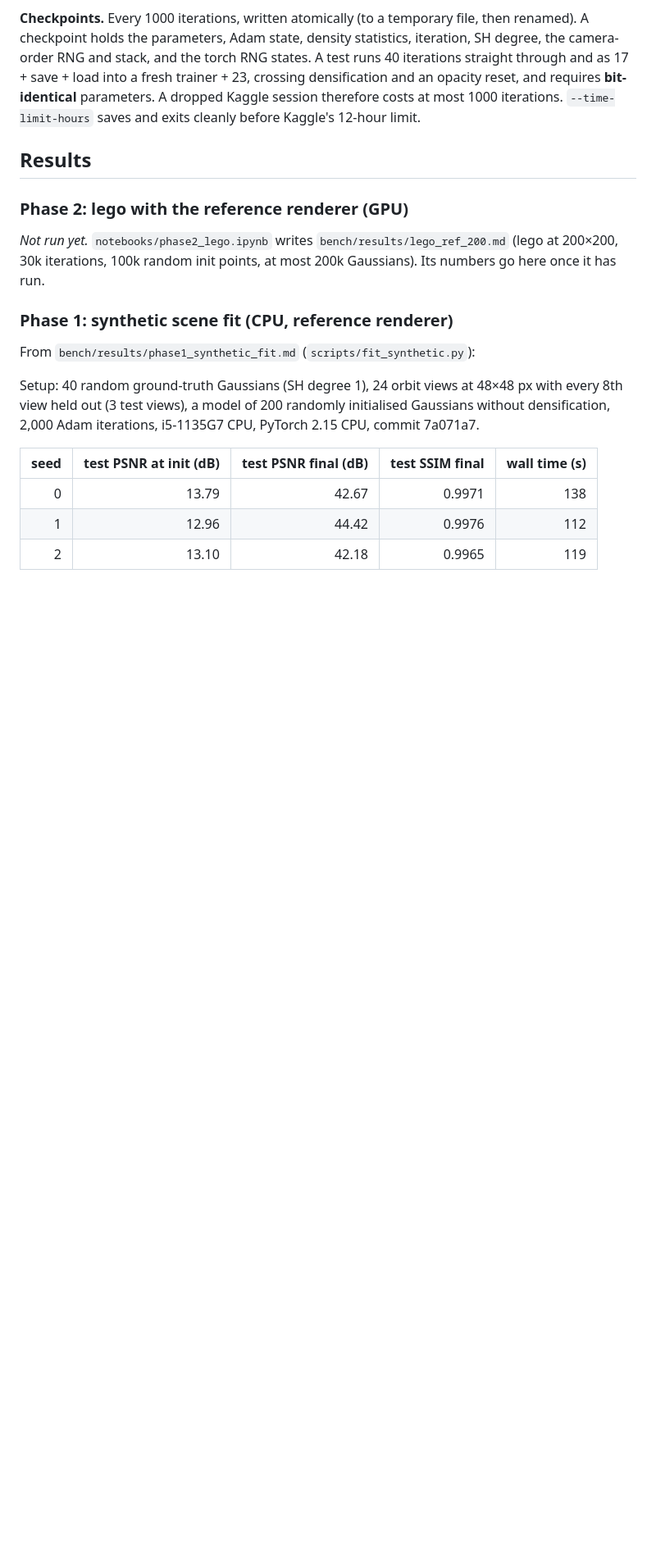
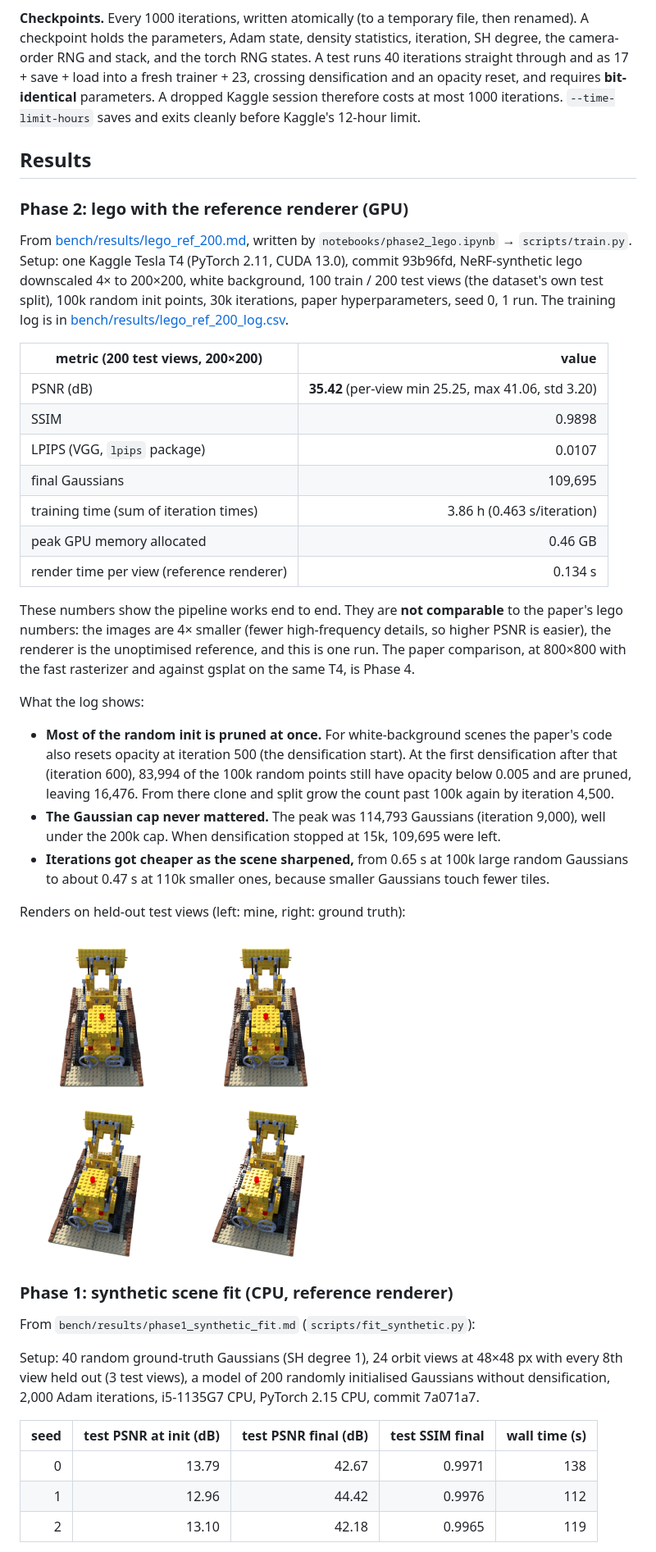
Before and after one commit to GARVIT-bit/gaussian-splatting, a Markdown page: README.md, the part around one of its changes. Shown at 82% size. Rendered like a GitHub page; pictures changed too: docs/images/phase2_lego_test_000.png (added), docs/images/phase2_lego_test_003.png (added); blank space fills up the shorter version.

```diff
--- a/README.md
+++ b/README.md
@@ -134,7 +134,29 @@ Tiles are batched (padded to the longest list in the batch) and each batch runs
 
 ### Phase 2: lego with the reference renderer (GPU)
 
-_Not run yet._ `notebooks/phase2_lego.ipynb` writes `bench/results/lego_ref_200.md` (lego at 200×200, 30k iterations, 100k random init points, at most 200k Gaussians). Its numbers go here once it has run.
+From [bench/results/lego_ref_200.md](bench/results/lego_ref_200.md), written by `notebooks/phase2_lego.ipynb` → `scripts/train.py`. Setup: one Kaggle Tesla T4 (PyTorch 2.11, CUDA 13.0), commit 93b96fd, NeRF-synthetic lego downscaled 4× to 200×200, white background, 100 train / 200 test views (the dataset's own test split), 100k random init points, 30k iterations, paper hyperparameters, seed 0, 1 run. The training log is in [bench/results/lego_ref_200_log.csv](bench/results/lego_ref_200_log.csv).
+
+| metric (200 test views, 200×200) | value |
+|---|---:|
+| PSNR (dB) | **35.42** (per-view min 25.25, max 41.06, std 3.20) |
+| SSIM | 0.9898 |
+| LPIPS (VGG, `lpips` package) | 0.0107 |
+| final Gaussians | 109,695 |
+| training time (sum of iteration times) | 3.86 h (0.463 s/iteration) |
+| peak GPU memory allocated | 0.46 GB |
+| render time per view (reference renderer) | 0.134 s |
+
+These numbers show the pipeline works end to end. They are **not comparable** to the paper's lego numbers: the images are 4× smaller (fewer high-frequency details, so higher PSNR is easier), the renderer is the unoptimised reference, and this is one run. The paper comparison, at 800×800 with the fast rasterizer and against gsplat on the same T4, is Phase 4.
+
+What the log shows:
+- **Most of the random init is pruned at once.** For white-background scenes the paper's code also resets opacity at iteration 500 (the densification start). At the first densification after that (iteration 600), 83,994 of the 100k random points still have opacity below 0.005 and are pruned, leaving 16,476. From there clone and split grow the count past 100k again by iteration 4,500.
+- **The Gaussian cap never mattered.** The peak was 114,793 Gaussians (iteration 9,000), well under the 200k cap. When densification stopped at 15k, 109,695 were left.
+- **Iterations got cheaper as the scene sharpened,** from 0.65 s at 100k large random Gaussians to about 0.47 s at 110k smaller ones, because smaller Gaussians touch fewer tiles.
+
+Renders on held-out test views (left: mine, right: ground truth):
+
+![lego test view 0](docs/images/phase2_lego_test_000.png)
+![lego test view 3](docs/images/phase2_lego_test_003.png)
 
 ### Phase 1: synthetic scene fit (CPU, reference renderer)
 
```
Also changed, not shown: other parts of README.md (+4 -3 lines), bench/gpu_budget.md (+3 -3 lines), bench/results/lego_ref_200.md (added, +53 -0 lines), 1 other file.
